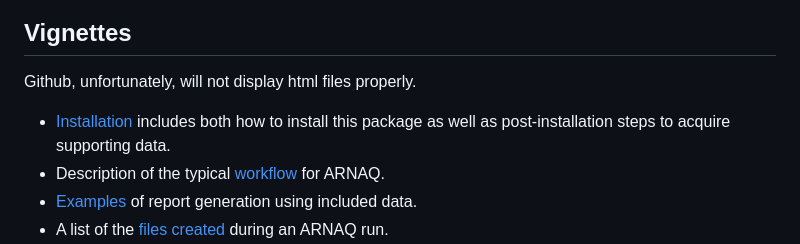
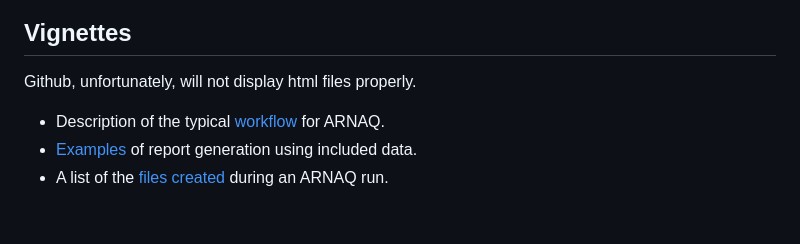
Before and after one commit to Queex/arnaq, a Markdown page: README.md, the part around the change. Rendered like a GitHub page; blank space fills up the shorter version.

Commit message:
Remove reference to non-existent installation vignette

```diff
--- a/README.md
+++ b/README.md
@@ -110,8 +110,6 @@ session will be sorted to match the columns of the count data.
 
 Github, unfortunately, will not display html files properly.
 
-- [Installation](vignettes/installation.html) includes both how to install this package as well as
-post-installation steps to acquire supporting data.
 - Description of the typical [workflow](vignettes/workflow.html) for ARNAQ.
 - [Examples](vignettes/creating-example-reports.html) of report generation using included data.
 - A list of the [files created](vignettes/files-created.html) during an ARNAQ run.
```
